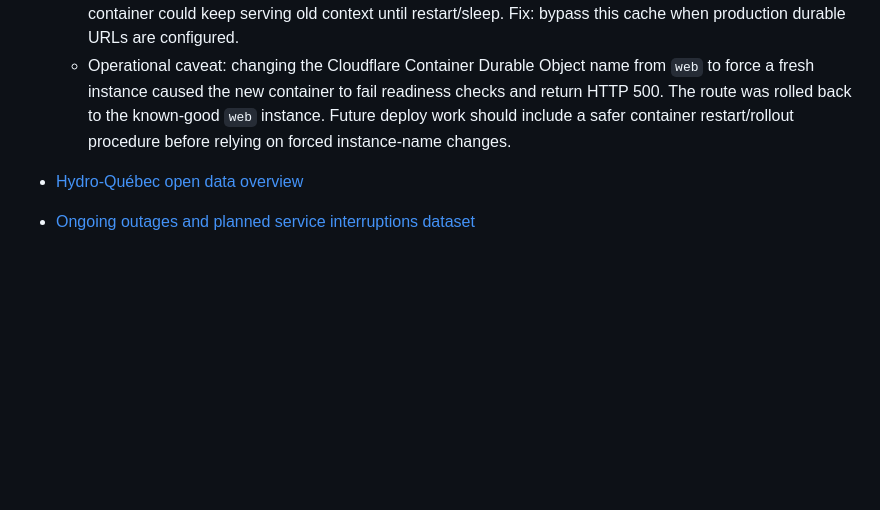
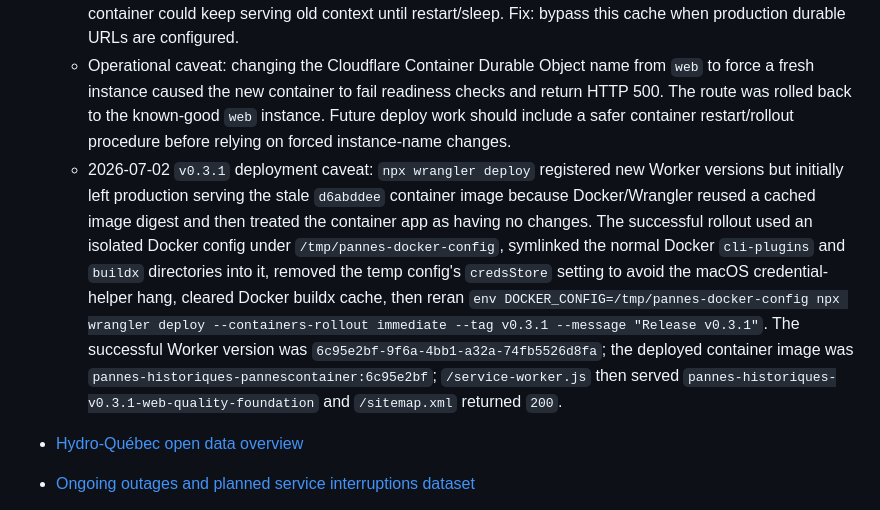
Before and after one commit to dlq/pannes-historiques, a Markdown page: NOTES.md, the part around the change. GitHub-like rendering; blank space fills up the shorter version.

Commit message:
Record v0.3.1 deployment evidence

```diff
--- a/NOTES.md
+++ b/NOTES.md
@@ -798,6 +798,7 @@ Sources checked:
   - The next Hydro/D1 version removed that record from current outages, and D1 retained it in `resolved_events` with first seen `2026-05-19T21:37:58.083Z`, last seen `2026-05-19T23:37:57.043Z`, and source versions `20260519173004,20260519180011,20260519183018,20260519190006,20260519193013`.
   - Root cause for the stale pannes.ca home/sidebar current feed: the Flask container cached `_current_operational_map_layers` for the container lifetime. Production D1 was current, but the long-lived container could keep serving old context until restart/sleep. Fix: bypass this cache when production durable URLs are configured.
   - Operational caveat: changing the Cloudflare Container Durable Object name from `web` to force a fresh instance caused the new container to fail readiness checks and return HTTP 500. The route was rolled back to the known-good `web` instance. Future deploy work should include a safer container restart/rollout procedure before relying on forced instance-name changes.
+  - 2026-07-02 `v0.3.1` deployment caveat: `npx wrangler deploy` registered new Worker versions but initially left production serving the stale `d6abddee` container image because Docker/Wrangler reused a cached image digest and then treated the container app as having no changes. The successful rollout used an isolated Docker config under `/tmp/pannes-docker-config`, symlinked the normal Docker `cli-plugins` and `buildx` directories into it, removed the temp config's `credsStore` setting to avoid the macOS credential-helper hang, cleared Docker buildx cache, then reran `env DOCKER_CONFIG=/tmp/pannes-docker-config npx wrangler deploy --containers-rollout immediate --tag v0.3.1 --message "Release v0.3.1"`. The successful Worker version was `6c95e2bf-9f6a-4bb1-a32a-74fb5526d8fa`; the deployed container image was `pannes-historiques-pannescontainer:6c95e2bf`; `/service-worker.js` then served `pannes-historiques-v0.3.1-web-quality-foundation` and `/sitemap.xml` returned `200`.
 
 - [Hydro-Québec open data overview](https://www.hydroquebec.com/documents-donnees/donnees-ouvertes/)
 - [Ongoing outages and planned service interruptions dataset](https://donnees.hydroquebec.com/explore/dataset/pannes-interruptions/?flg=en-us)
```
Also changed, not shown: CHANGELOG.md (+2 -2 lines), PLANS.md (+3 -2 lines).
